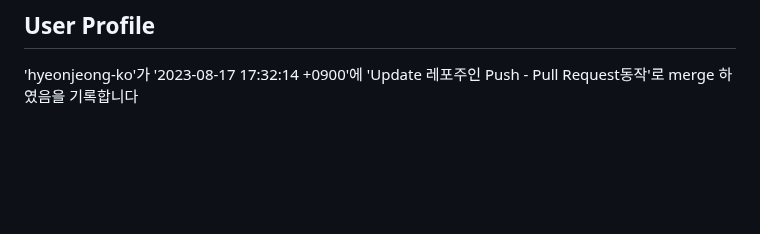
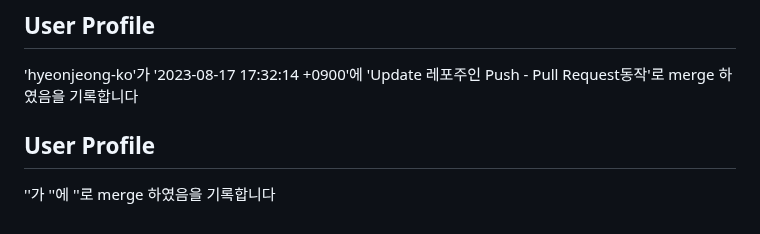
Before and after one commit to hyeonjeong-ko/skku-git-assignment-1, a Markdown page: profile.md, the part around the change. Drawn GitHub-style; blank space fills up the shorter version.

Commit message:
Update user profile

```diff
--- a/profile.md
+++ b/profile.md
@@ -138,3 +138,8 @@
 
 ## User Profile
 'hyeonjeong-ko'가 '2023-08-17 17:32:14 +0900'에 'Update 레포주인 Push - Pull Request동작'로 merge 하였음을 기록합니다
+
+
+
+## User Profile
+''가 ''에 ''로 merge 하였음을 기록합니다
```
